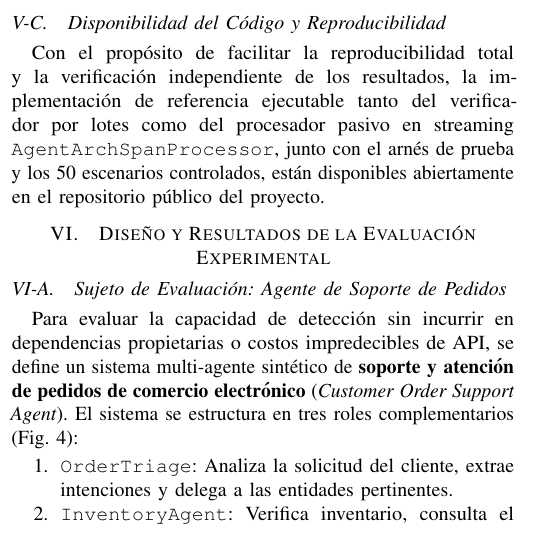
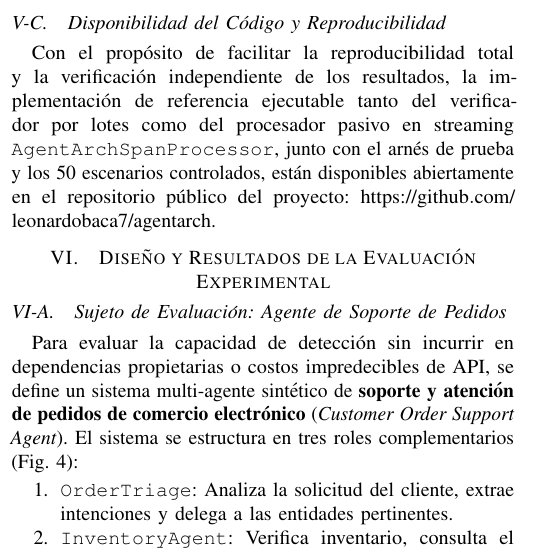
Before and after one commit to leonardobaca7/agentarch, a LaTeX paper (latex/conference_101719.tex): part of one column of page 7 of 10, cut so that both start at the same text. Compiled offline with pdfLaTeX.

Commit message:
docs(paper): include GitHub repository URL in section V-C

```diff
--- a/latex/conference_101719.tex
+++ b/latex/conference_101719.tex
@@ -422,7 +422,7 @@ Para ejecuciones en l\'inea, formulamos el procesador pasivo \texttt{AgentArchSp
 Como ilustra la Fig.~\ref{fig:flowchart}, el procesador inspecciona los atributos normalizados del tramo, eval\'ua los operadores de deriva pertinentes y, ante cualquier transgresi\'on detectada, sintetiza un evento de violaci\'on estructurado $\mathcal{E} = \langle \text{trace\_id}, \text{span\_id}, t^*, \text{"DRIFT\_DETECTED"}, \mathcal{V} \rangle$. Dicho evento se encola de forma estrictamente as\'incrona en la cola de auditor\'ia $\mathcal{Q}_{\text{audit}}$. En ning\'un caso el monitor bloquea, retrasa, cancela o reescribe la decodificaci\'on ni las acciones de los agentes.
 
 \subsection{Disponibilidad del C\'odigo y Reproducibilidad}
-Con el prop\'osito de facilitar la reproducibilidad total y la verificaci\'on independiente de los resultados, la implementaci\'on de referencia ejecutable tanto del verificador por lotes como del procesador pasivo en streaming \texttt{AgentArchSpanProcessor}, junto con el arn\'es de prueba y los 50 escenarios controlados, est\'an disponibles abiertamente en el repositorio p\'ublico del proyecto.
+Con el prop\'osito de facilitar la reproducibilidad total y la verificaci\'on independiente de los resultados, la implementaci\'on de referencia ejecutable tanto del verificador por lotes como del procesador pasivo en streaming \texttt{AgentArchSpanProcessor}, junto con el arn\'es de prueba y los 50 escenarios controlados, est\'an disponibles abiertamente en el repositorio p\'ublico del proyecto: \url{https://github.com/leonardobaca7/agentarch}.
 
 \begin{figure}[t]
 \centering
```
